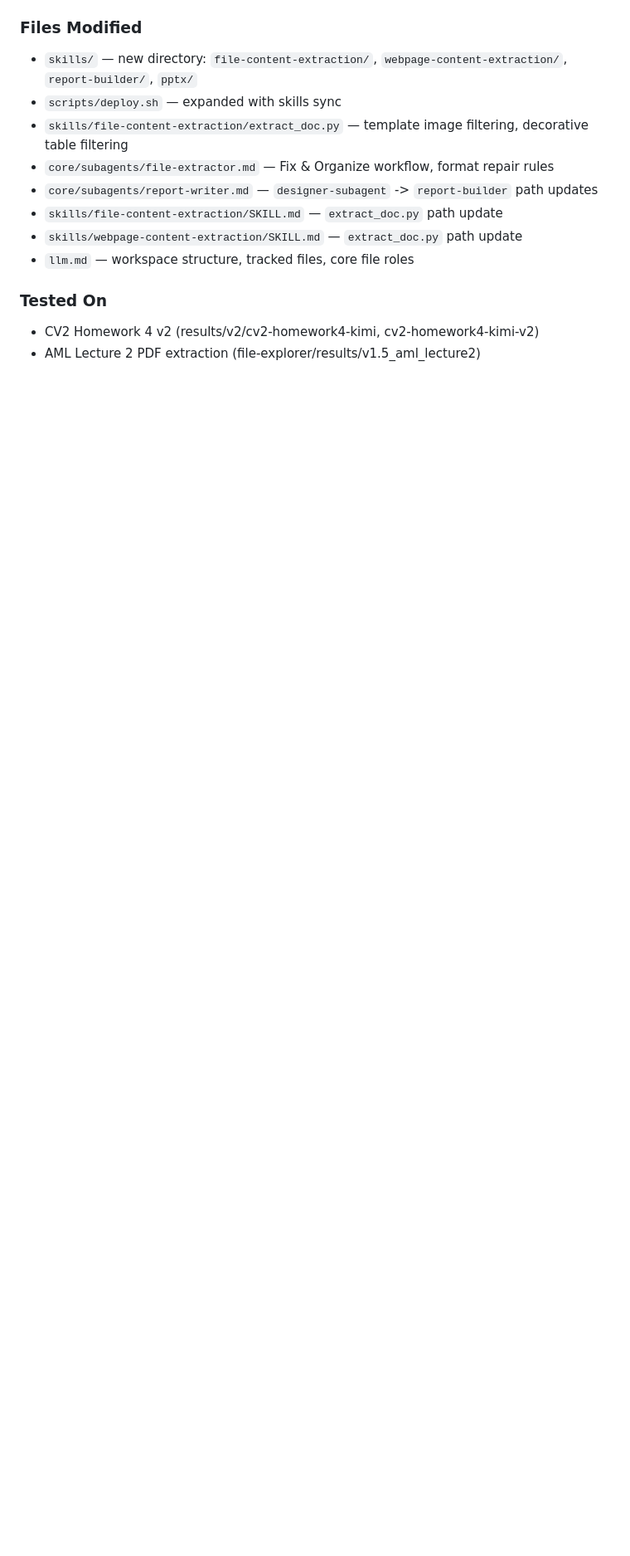
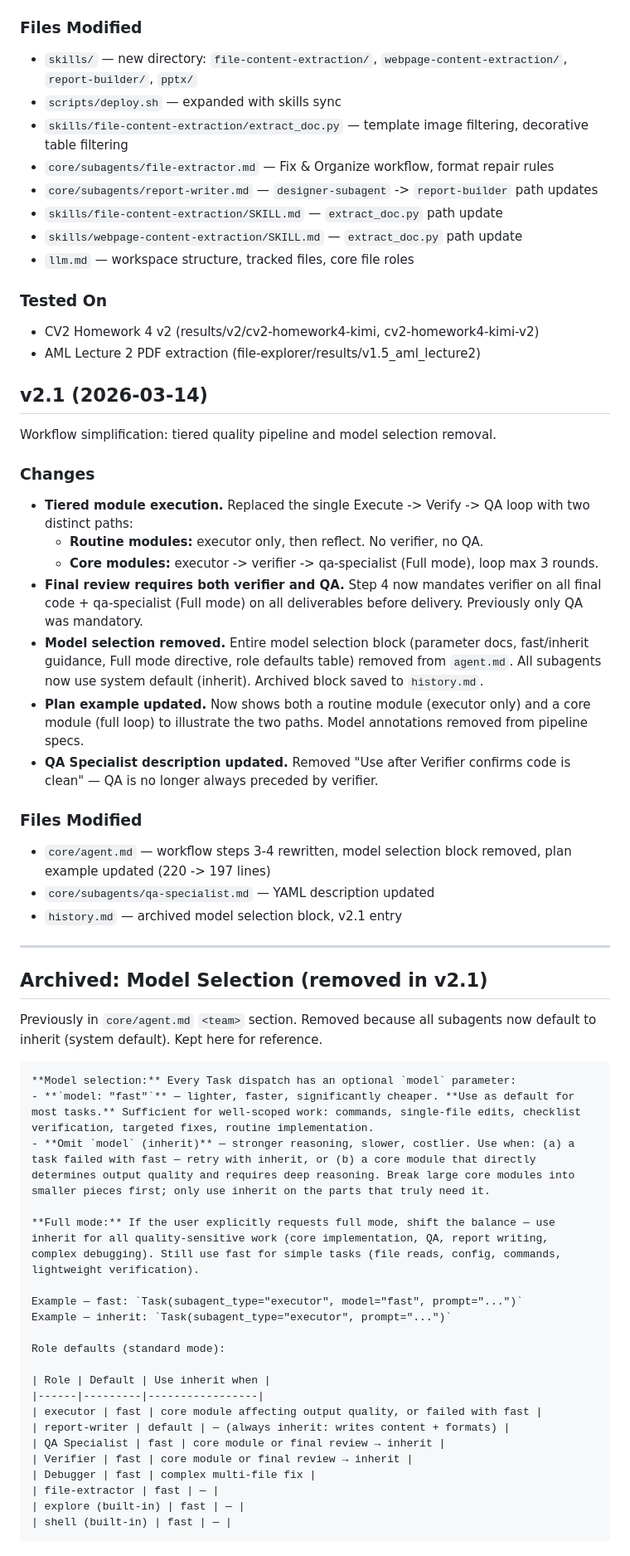
Before and after one commit to yuanyunchen/cursor-multiagent-system, a Markdown page: history.md, the part around the change. Shown at 83% size. Drawn GitHub-style; blank space fills up the shorter version.

````diff
--- a/history.md
+++ b/history.md
@@ -134,3 +134,53 @@ Self-contained repository: all skills, scripts, and templates internalized. Extr
 
 - CV2 Homework 4 v2 (results/v2/cv2-homework4-kimi, cv2-homework4-kimi-v2)
 - AML Lecture 2 PDF extraction (file-explorer/results/v1.5_aml_lecture2)
+
+## v2.1 (2026-03-14)
+
+Workflow simplification: tiered quality pipeline and model selection removal.
+
+### Changes
+
+- **Tiered module execution.** Replaced the single Execute -> Verify -> QA loop with two distinct paths:
+  - **Routine modules:** executor only, then reflect. No verifier, no QA.
+  - **Core modules:** executor -> verifier -> qa-specialist (Full mode), loop max 3 rounds.
+- **Final review requires both verifier and QA.** Step 4 now mandates verifier on all final code + qa-specialist (Full mode) on all deliverables before delivery. Previously only QA was mandatory.
+- **Model selection removed.** Entire model selection block (parameter docs, fast/inherit guidance, Full mode directive, role defaults table) removed from `agent.md`. All subagents now use system default (inherit). Archived block saved to `history.md`.
+- **Plan example updated.** Now shows both a routine module (executor only) and a core module (full loop) to illustrate the two paths. Model annotations removed from pipeline specs.
+- **QA Specialist description updated.** Removed "Use after Verifier confirms code is clean" — QA is no longer always preceded by verifier.
+
+### Files Modified
+
+- `core/agent.md` — workflow steps 3-4 rewritten, model selection block removed, plan example updated (220 -> 197 lines)
+- `core/subagents/qa-specialist.md` — YAML description updated
+- `history.md` — archived model selection block, v2.1 entry
+
+---
+
+## Archived: Model Selection (removed in v2.1)
+
+Previously in `core/agent.md` `<team>` section. Removed because all subagents now default to inherit (system default). Kept here for reference.
+
+```
+**Model selection:** Every Task dispatch has an optional `model` parameter:
+- **`model: "fast"`** — lighter, faster, significantly cheaper. **Use as default for most tasks.** Sufficient for well-scoped work: commands, single-file edits, checklist verification, targeted fixes, routine implementation.
+- **Omit `model` (inherit)** — stronger reasoning, slower, costlier. Use when: (a) a task failed with fast — retry with inherit, or (b) a core module that directly determines output quality and requires deep reasoning. Break large core modules into smaller pieces first; only use inherit on the parts that truly need it.
+
+**Full mode:** If the user explicitly requests full mode, shift the balance — use inherit for all quality-sensitive work (core implementation, QA, report writing, complex debugging). Still use fast for simple tasks (file reads, config, commands, lightweight verification).
+
+Example — fast: `Task(subagent_type="executor", model="fast", prompt="...")`
+Example — inherit: `Task(subagent_type="executor", prompt="...")`
+
+Role defaults (standard mode):
+
+| Role | Default | Use inherit when |
+|------|---------|-----------------|
+| executor | fast | core module affecting output quality, or failed with fast |
+| report-writer | default | — (always inherit: writes content + formats) |
+| QA Specialist | fast | core module or final review → inherit |
+| Verifier | fast | core module or final review → inherit |
+| Debugger | fast | complex multi-file fix |
+| file-extractor | fast | — |
+| explore (built-in) | fast | — |
+| shell (built-in) | fast | — |
+```
````
Also changed, not shown: core/agent.md (+24 -50 lines), core/subagents/qa-specialist.md (+1 -1 lines).
